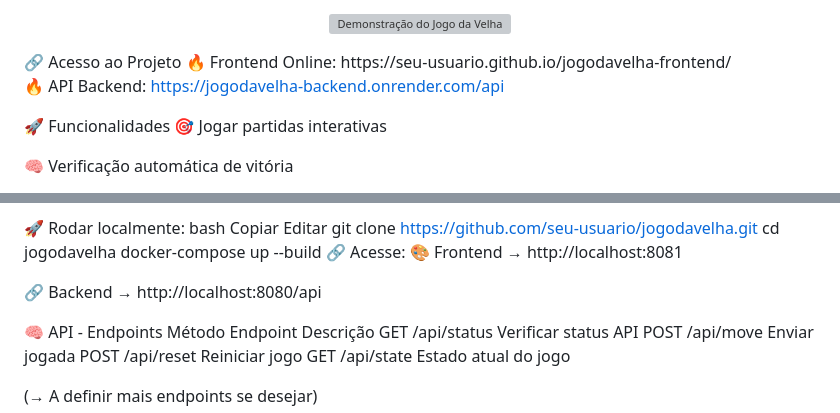
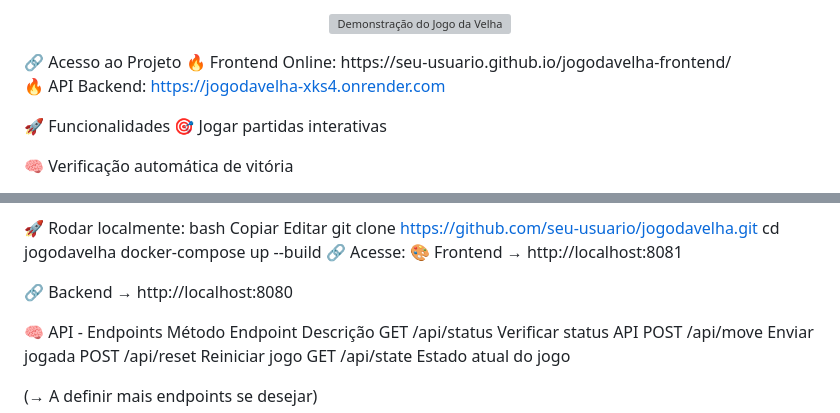
Before and after one commit to champs-8/JogoDaVelha, a Markdown page: README.md, 2 parts joined by grey strips. Rendered like a GitHub page; grey boxes are pictures that could not be loaded.

```diff
--- a/README.md
+++ b/README.md
@@ -16,7 +16,7 @@ O jogo permite que dois jogadores joguem no navegador, com controle de partidas,
 🔗 Acesso ao Projeto
 🔥 Frontend Online: https://seu-usuario.github.io/jogodavelha-frontend/
 
-🔥 API Backend: https://jogodavelha-backend.onrender.com/api
+🔥 API Backend: https://jogodavelha-xks4.onrender.com
 
 🚀 Funcionalidades
 🎯 Jogar partidas interativas
@@ -77,7 +77,7 @@ docker-compose up --build
 🔗 Acesse:
 🎨 Frontend → http://localhost:8081
 
-🔗 Backend → http://localhost:8080/api
+🔗 Backend → http://localhost:8080
 
 🧠 API - Endpoints
 Método	Endpoint	Descrição
```
